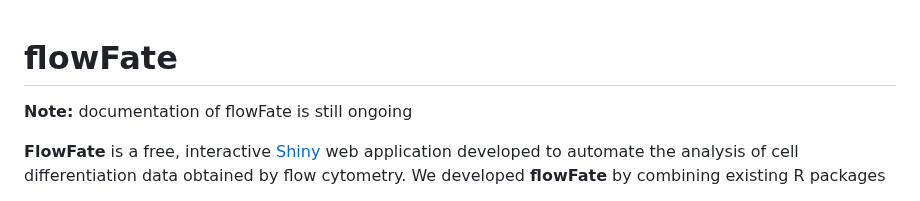
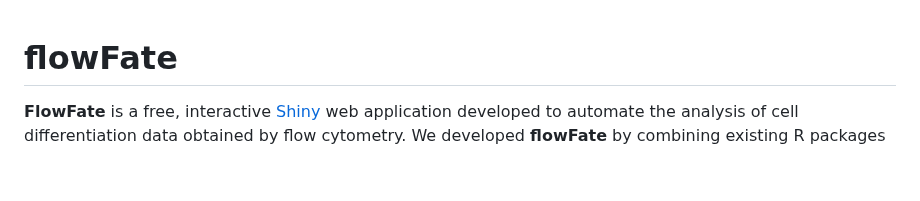
Before and after one commit to maximesunnen/flowFate, a Markdown page: README.md, the part around the change. Rendered like a GitHub page; blank space fills up the shorter version.

```diff
--- a/README.md
+++ b/README.md
@@ -1,6 +1,4 @@
 # flowFate
-**Note:** documentation of flowFate is still ongoing
-
 **FlowFate** is a free, interactive [Shiny](https://shiny.posit.co/) web application developed to automate the analysis of cell differentiation data obtained by flow cytometry. We developed **flowFate** by combining existing R packages
 
 -   [flowCore](https://bioconductor.org/packages/release/bioc/html/flowCore.html) and [flowWorkspace](https://www.bioconductor.org/packages/release/bioc/html/flowWorkspace.html) for FCS file import, data manipulation and gating
```
